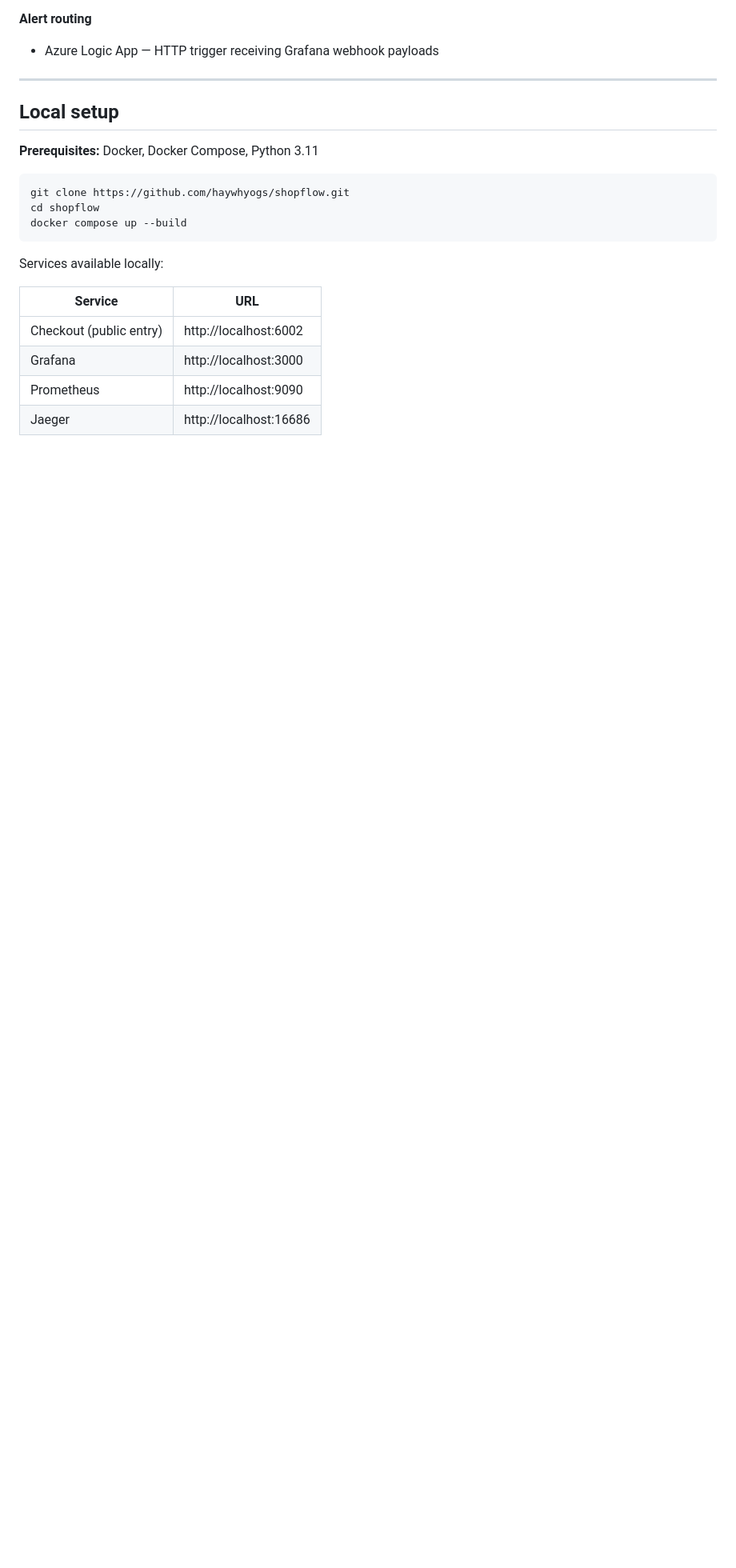
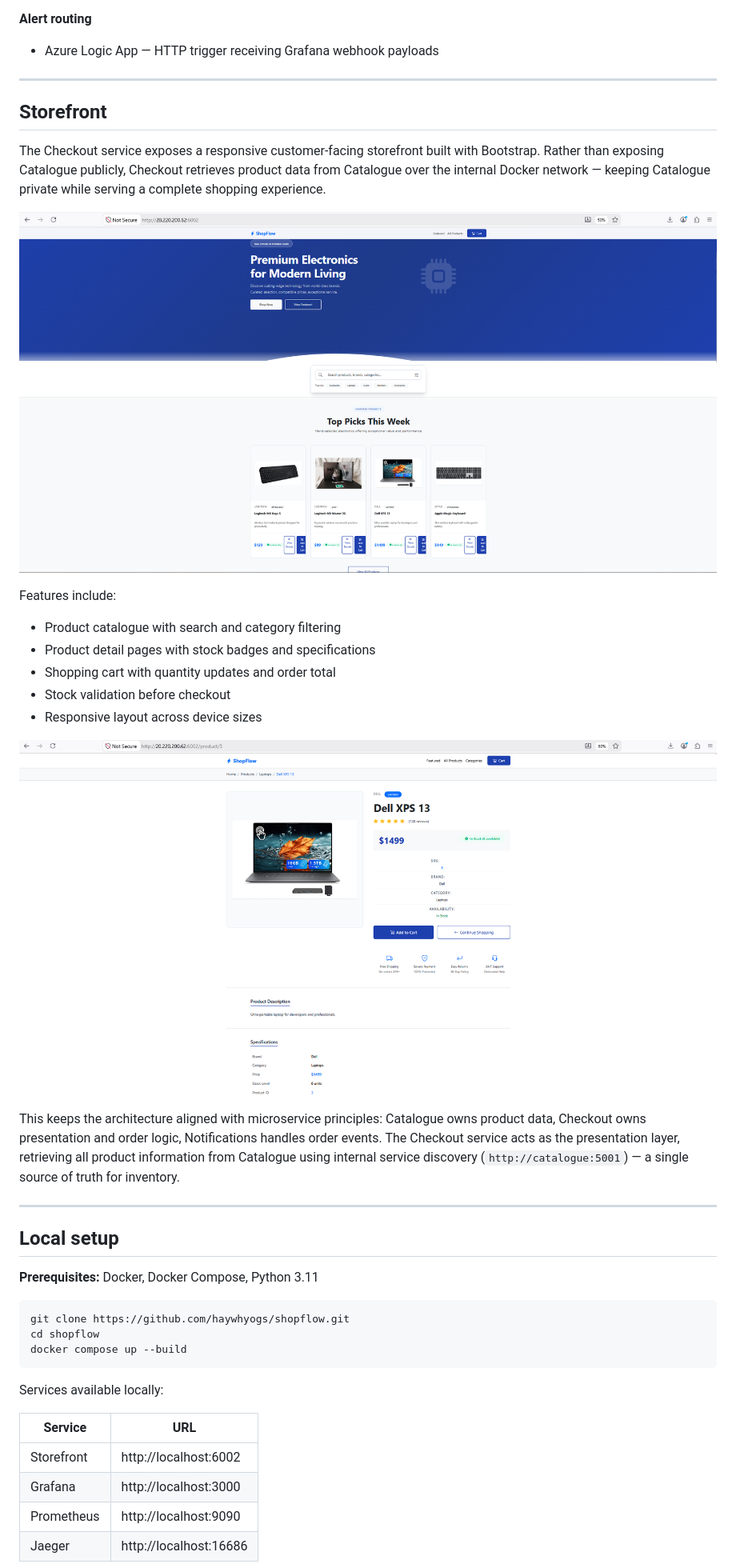
Before and after one commit to haywhyogs/shopflow, a Markdown page: README.md, the part around one of its changes. Shown at 80% size. GitHub-like rendering; pictures changed too: images/storefront/product-detail.png (added), images/storefront/storefront-homepage.png (added); blank space fills up the shorter version.

Commit message:
docs: update readme with storefront ui, architecture changes and final polish

```diff
--- a/README.md
+++ b/README.md
@@ -53,6 +69,33 @@ provide three distinct lenses on the same system behaviour.
 
 ---
 
+## Storefront
+
+The Checkout service exposes a responsive customer-facing storefront built
+with Bootstrap. Rather than exposing Catalogue publicly, Checkout retrieves
+product data from Catalogue over the internal Docker network — keeping
+Catalogue private while serving a complete shopping experience.
+
+![ShopFlow storefront](images/storefront/storefront-homepage.png)
+
+Features include:
+
+- Product catalogue with search and category filtering
+- Product detail pages with stock badges and specifications
+- Shopping cart with quantity updates and order total
+- Stock validation before checkout
+- Responsive layout across device sizes
+
+![ShopFlow product page](images/storefront/product-detail.png)
+
+This keeps the architecture aligned with microservice principles: Catalogue
+owns product data, Checkout owns presentation and order logic, Notifications
+handles order events. The Checkout service acts as the presentation layer,
+retrieving all product information from Catalogue using internal service
+discovery (`http://catalogue:5001`) — a single source of truth for inventory.
+
+---
+
 ## Local setup
 
 **Prerequisites:** Docker, Docker Compose, Python 3.11
@@ -67,7 +110,7 @@ Services available locally:
 
 | Service | URL |
 |---|---|
-| Checkout (public entry) | http://localhost:6002 |
+| Storefront | http://localhost:6002 |
 | Grafana | http://localhost:3000 |
 | Prometheus | http://localhost:9090 |
 | Jaeger | http://localhost:16686 |
```
Also changed, not shown: other parts of README.md (+33 -15 lines).
